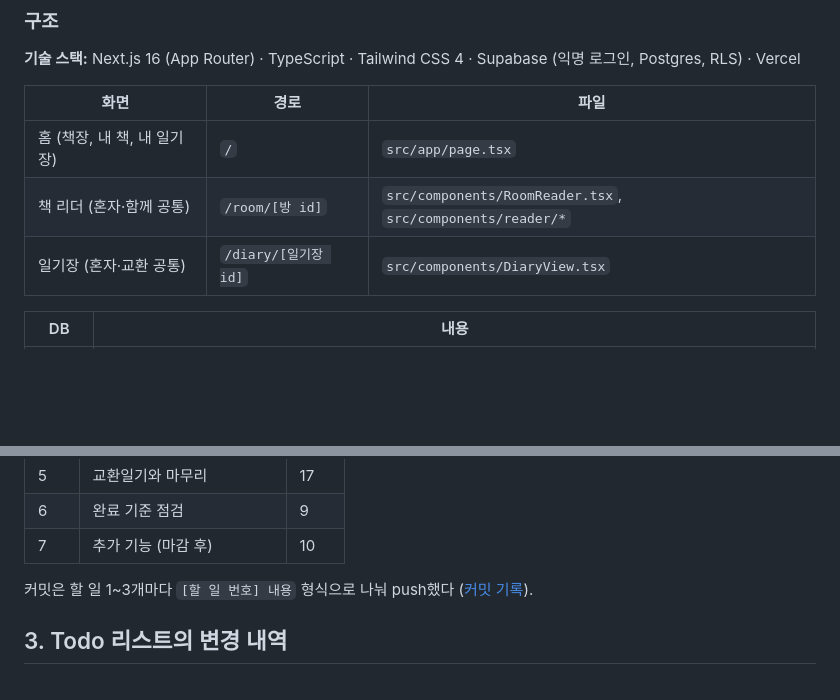
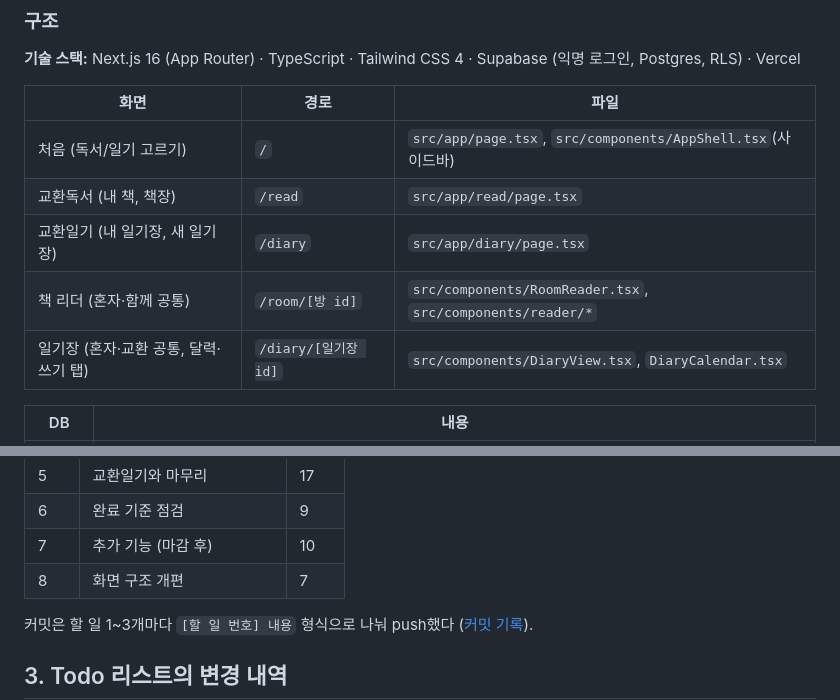
Before and after one commit to choi140/exchange-reading, a Markdown page: README.md, 2 parts joined by grey strips. Drawn GitHub-style; blank space fills up the shorter version.

```diff
--- a/README.md
+++ b/README.md
@@ -66,9 +76,11 @@
 
 | 화면 | 경로 | 파일 |
 |---|---|---|
-| 홈 (책장, 내 책, 내 일기장) | `/` | `src/app/page.tsx` |
+| 처음 (독서/일기 고르기) | `/` | `src/app/page.tsx`, `src/components/AppShell.tsx`(사이드바) |
+| 교환독서 (내 책, 책장) | `/read` | `src/app/read/page.tsx` |
+| 교환일기 (내 일기장, 새 일기장) | `/diary` | `src/app/diary/page.tsx` |
 | 책 리더 (혼자·함께 공통) | `/room/[방 id]` | `src/components/RoomReader.tsx`, `src/components/reader/*` |
-| 일기장 (혼자·교환 공통) | `/diary/[일기장 id]` | `src/components/DiaryView.tsx` |
+| 일기장 (혼자·교환 공통, 달력·쓰기 탭) | `/diary/[일기장 id]` | `src/components/DiaryView.tsx`, `DiaryCalendar.tsx` |
 
 | DB | 내용 |
 |---|---|
@@ -133,6 +145,7 @@ Vercel에 배포할 때는 같은 환경변수 두 개를 프로젝트 Settings
 | 5 | 교환일기와 마무리 | 17 |
 | 6 | 완료 기준 점검 | 9 |
 | 7 | 추가 기능 (마감 후) | 10 |
+| 8 | 화면 구조 개편 | 7 |
 
 커밋은 할 일 1~3개마다 `[할 일 번호] 내용` 형식으로 나눠 push했다 ([커밋 기록](https://github.com/choi140/exchange-reading/commits/main)).
 
```
Also changed, not shown: other parts of README.md (+21 -1 lines), docs/TODO.md (+20 -1 lines), docs/screenshots/diary-calendar.png (added), docs/screenshots/home-chooser.png (added).
